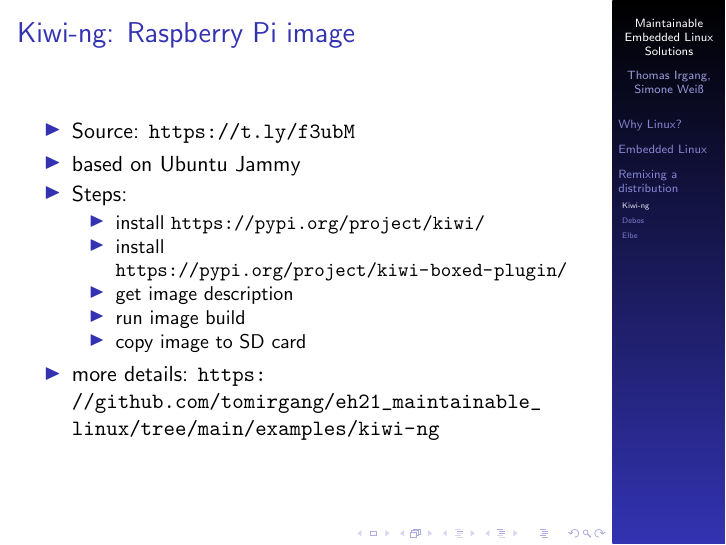
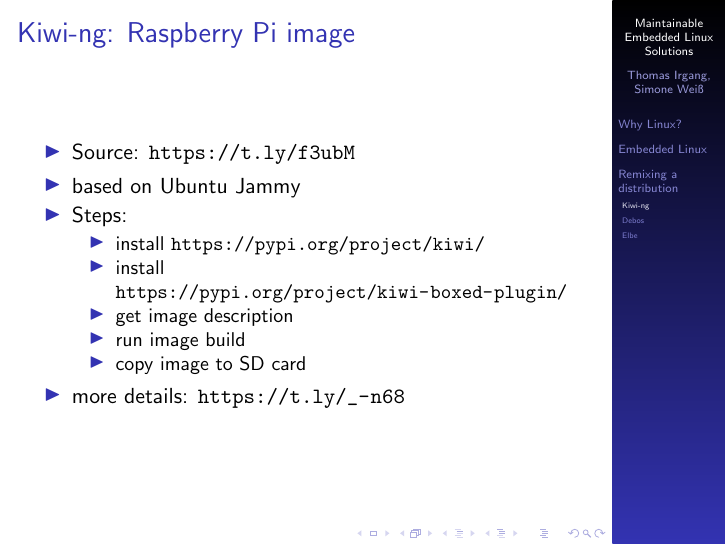
Before and after one commit to tomirgang/eh21_maintainable_linux, LaTeX slides (slides/presentation.tex): page 9 of 13. Compiled offline with pdfLaTeX.

Commit message:
shorten kiwi example url

```diff
--- a/slides/presentation.tex
+++ b/slides/presentation.tex
@@ -178,7 +178,7 @@
 			\item run image build
 			\item copy image to SD card
 		\end{itemize}
-		\item more details: \url{https://github.com/tomirgang/eh21_maintainable_linux/tree/main/examples/kiwi-ng}
+		\item more details: \url{https://t.ly/_-n68}
 	\end{itemize}
 \end{frame}
 
```
